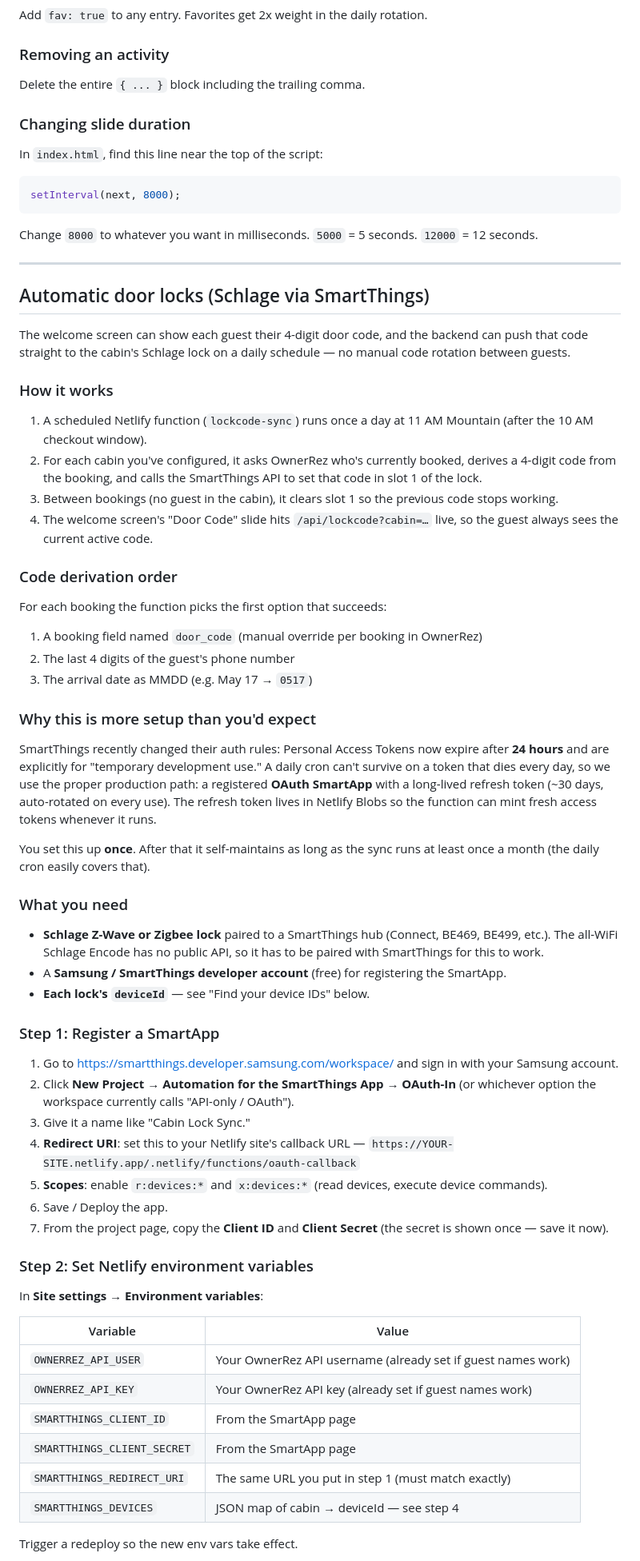
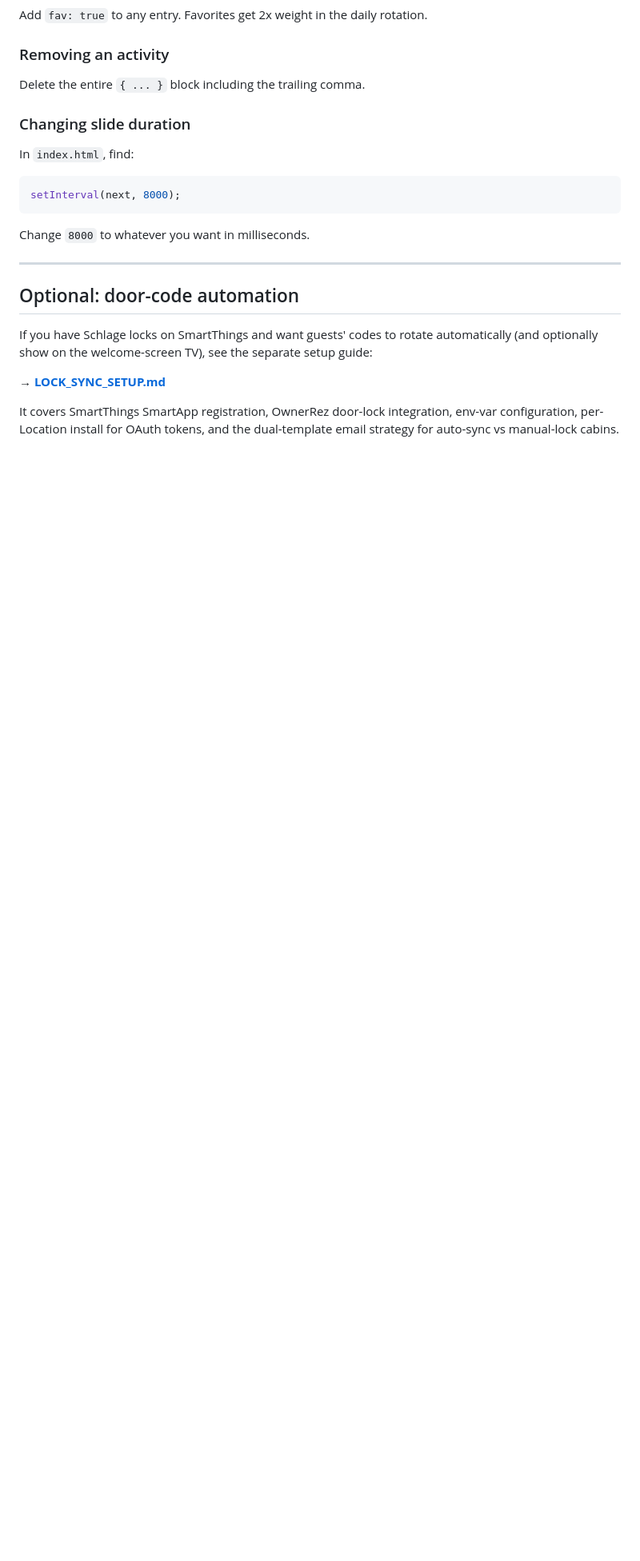
Before and after one commit to lovinteara/cabin-welcome-screen, a Markdown page: README.md, the part around one of its changes. Shown at 80% size. Drawn GitHub-style; blank space fills up the shorter version.

````diff
--- a/README.md
+++ b/README.md
@@ -186,93 +317,19 @@ Delete the entire `{ ... }` block including the trailing comma.
 
 ### Changing slide duration
 
-In `index.html`, find this line near the top of the script:
-
+In `index.html`, find:
 ```javascript
 setInterval(next, 8000);
 ```
-
-Change `8000` to whatever you want in milliseconds. `5000` = 5 seconds. `12000` = 12 seconds.
+Change `8000` to whatever you want in milliseconds.
 
 ---
 
-## Automatic door locks (Schlage via SmartThings)
+## Optional: door-code automation
 
-The welcome screen can show each guest their 4-digit door code, and the
-backend can push that code straight to the cabin's Schlage lock on a daily
-schedule — no manual code rotation between guests.
+If you have Schlage locks on SmartThings and want guests' codes to rotate automatically (and optionally show on the welcome-screen TV), see the separate setup guide:
 
-### How it works
+**→ [LOCK_SYNC_SETUP.md](./LOCK_SYNC_SETUP.md)**
 
-1. A scheduled Netlify function (`lockcode-sync`) runs once a day at 11 AM
-   Mountain (after the 10 AM checkout window).
-2. For each cabin you've configured, it asks OwnerRez who's currently
-   booked, derives a 4-digit code from the booking, and calls the
-   SmartThings API to set that code in slot 1 of the lock.
-3. Between bookings (no guest in the cabin), it clears slot 1 so the
-   previous code stops working.
-4. The welcome screen's "Door Code" slide hits `/api/lockcode?cabin=…`
-   live, so the guest always sees the current active code.
+It covers SmartThings SmartApp registration, OwnerRez door-lock integration, env-var configuration, per-Location install for OAuth tokens, and the dual-template email strategy for auto-sync vs manual-lock cabins.
 
-### Code derivation order
-
-For each booking the function picks the first option that succeeds:
-
-1. A booking field named `door_code` (manual override per booking in
-   OwnerRez)
-2. The last 4 digits of the guest's phone number
-3. The arrival date as MMDD (e.g. May 17 → `0517`)
-
-### Why this is more setup than you'd expect
-
-SmartThings recently changed their auth rules: Personal Access Tokens
-now expire after **24 hours** and are explicitly for "temporary
-development use." A daily cron can't survive on a token that dies every
-day, so we use the proper production path: a registered **OAuth
-SmartApp** with a long-lived refresh token (~30 days, auto-rotated on
-every use). The refresh token lives in Netlify Blobs so the function
-can mint fresh access tokens whenever it runs.
-
-You set this up **once**. After that it self-maintains as long as the
-sync runs at least once a month (the daily cron easily covers that).
-
-### What you need
-
-- **Schlage Z-Wave or Zigbee lock** paired to a SmartThings hub
-  (Connect, BE469, BE499, etc.). The all-WiFi Schlage Encode has no
-  public API, so it has to be paired with SmartThings for this to work.
-- A **Samsung / SmartThings developer account** (free) for registering
-  the SmartApp.
-- **Each lock's `deviceId`** — see "Find your device IDs" below.
-
-### Step 1: Register a SmartApp
-
-1. Go to https://smartthings.developer.samsung.com/workspace/ and sign
-   in with your Samsung account.
-2. Click **New Project → Automation for the SmartThings App → OAuth-In**
-   (or whichever option the workspace currently calls
-   "API-only / OAuth").
-3. Give it a name like "Cabin Lock Sync."
-4. **Redirect URI**: set this to your Netlify site's callback URL —
-   `https://YOUR-SITE.netlify.app/.netlify/functions/oauth-callback`
-5. **Scopes**: enable `r:devices:*` and `x:devices:*` (read devices,
-   execute device commands).
-6. Save / Deploy the app.
-7. From the project page, copy the **Client ID** and **Client Secret**
-   (the secret is shown once — save it now).
-
-### Step 2: Set Netlify environment variables
-
-In **Site settings → Environment variables**:
-
-| Variable | Value |
-|---|---|
-| `OWNERREZ_API_USER` | Your OwnerRez API username (already set if guest names work) |
-| `OWNERREZ_API_KEY`  | Your OwnerRez API key (already set if guest names work) |
-| `SMARTTHINGS_CLIENT_ID` | From the SmartApp page |
-| `SMARTTHINGS_CLIENT_SECRET` | From the SmartApp page |
-| `SMARTTHINGS_REDIRECT_URI` | The same URL you put in step 1 (must match exactly) |
-| `SMARTTHINGS_DEVICES` | JSON map of cabin → deviceId — see step 4 |
-
-Trigger a redeploy so the new env vars take effect.
-
````
Also changed, not shown: other parts of README.md (+240 -175 lines).
